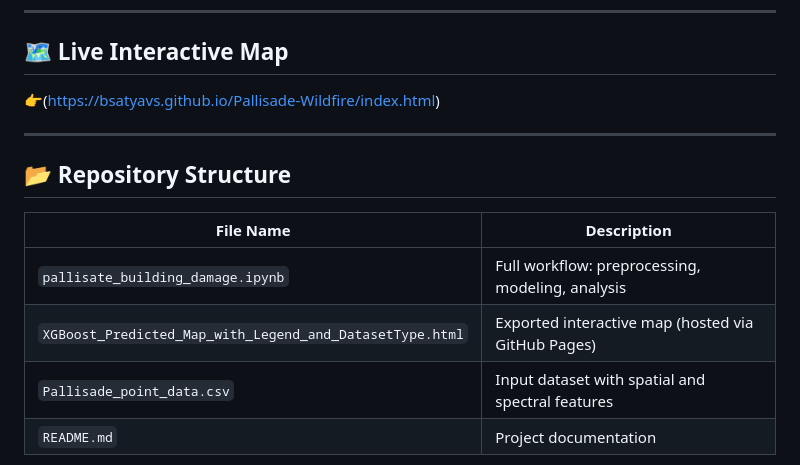
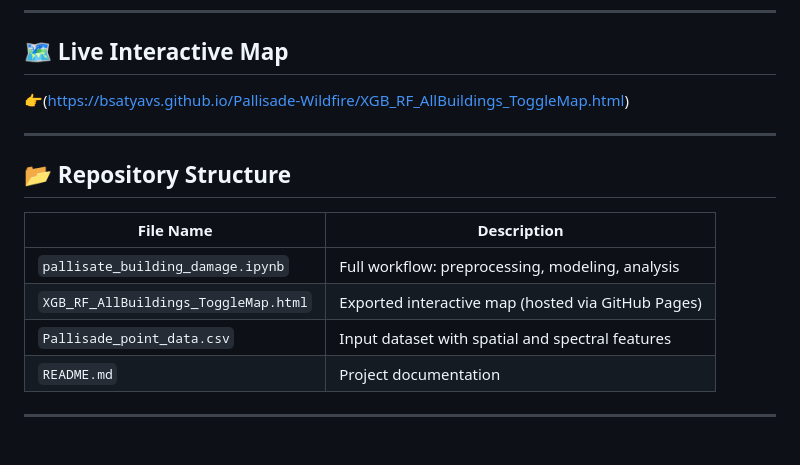
Before and after one commit to bsatyavs/Pallisade-Wildfire, a Markdown page: README.md, the part around the change. Drawn GitHub-style; blank space fills up the shorter version.

```diff
--- a/README.md
+++ b/README.md
@@ -27,7 +27,7 @@ This repository presents a machine learning and GIS-integrated framework to clas
 
 ## 🗺️ Live Interactive Map
 
-👉(https://bsatyavs.github.io/Pallisade-Wildfire/index.html)
+👉(https://bsatyavs.github.io/Pallisade-Wildfire/XGB_RF_AllBuildings_ToggleMap.html)
 
 
 ---
@@ -37,7 +37,7 @@ This repository presents a machine learning and GIS-integrated framework to clas
 | File Name                                                | Description                                       |
 |----------------------------------------------------------|---------------------------------------------------|
 | `pallisate_building_damage.ipynb`                        | Full workflow: preprocessing, modeling, analysis  |
-| `XGBoost_Predicted_Map_with_Legend_and_DatasetType.html` | Exported interactive map (hosted via GitHub Pages)|
+| `XGB_RF_AllBuildings_ToggleMap.html`                     | Exported interactive map (hosted via GitHub Pages)|
 | `Pallisade_point_data.csv`                               | Input dataset with spatial and spectral features  |
 | `README.md`                                              | Project documentation                             |
 
```
